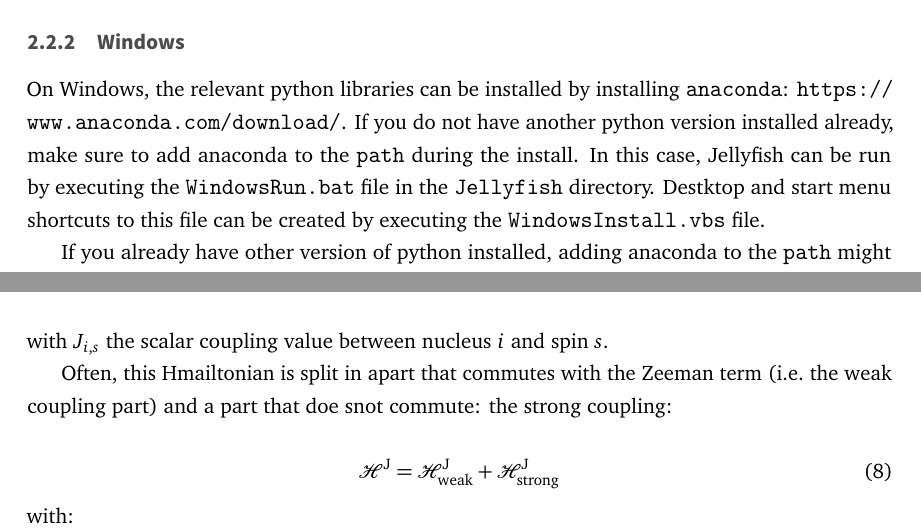
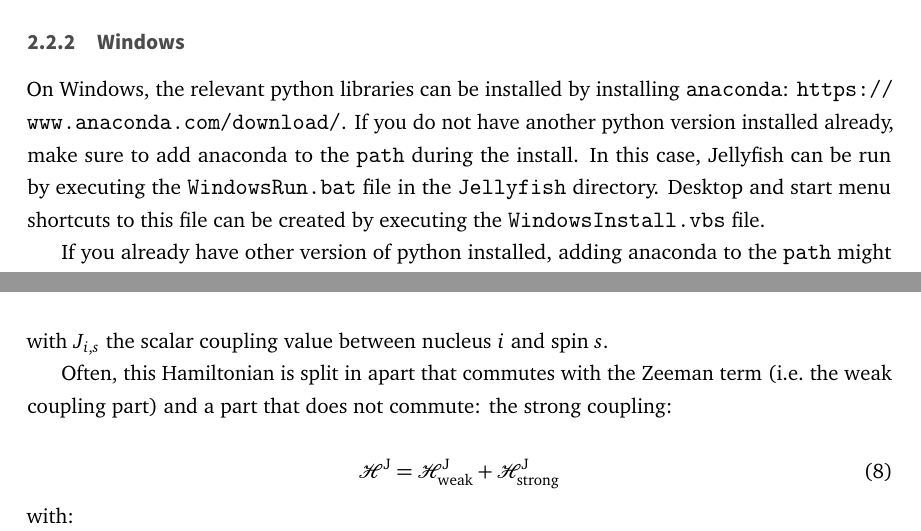
Before and after one commit to smeerten/jellyfish, a LaTeX document (Documentation/src/Manual.tex): two parts of pages 3 and 9 of 12, joined at a grey line, cut so that both start at the same text. Compiled offline with pdfLaTeX.

Commit message:
Manual: some typos fixed WindowsRun.bat: check for pyw or pythonw

```diff
--- a/Documentation/src/Manual.tex
+++ b/Documentation/src/Manual.tex
@@ -121,7 +121,7 @@ On Windows, the relevant python libraries can be installed by installing \texttt
 \url{https://www.anaconda.com/download/}. If you do not have another python version installed
 already, make sure to add anaconda to the \texttt{path} during the install. In this case, Jellyfish
 can be run by executing the \texttt{WindowsRun.bat} file in the \texttt{Jellyfish} directory.
-Destktop and start menu shortcuts to this file can be created by executing the
+Desktop and start menu shortcuts to this file can be created by executing the
 \texttt{WindowsInstall.vbs} file.
 
 If you already have other version of python installed, adding anaconda to the \texttt{path} might
@@ -344,8 +344,8 @@ The scalar coupling Hamiltonian (J-coupling) is:
 \end{equation}
 with $J_{i,s}$ the scalar coupling value between nucleus $i$ and spin $s$.
 
-Often, this Hmailtonian is split in apart that commutes with the Zeeman term (i.e.\ the
-weak coupling part) and a part that doe snot commute: the strong coupling:
+Often, this Hamiltonian is split in apart that commutes with the Zeeman term (i.e.\ the
+weak coupling part) and a part that does not commute: the strong coupling:
 
 \begin{equation}
   \mathcal{H}^\text{J} = \mathcal{H}^\text{J}_\text{weak} +
```
Also changed, not shown: Documentation/Manual.pdf, 1 other file.
